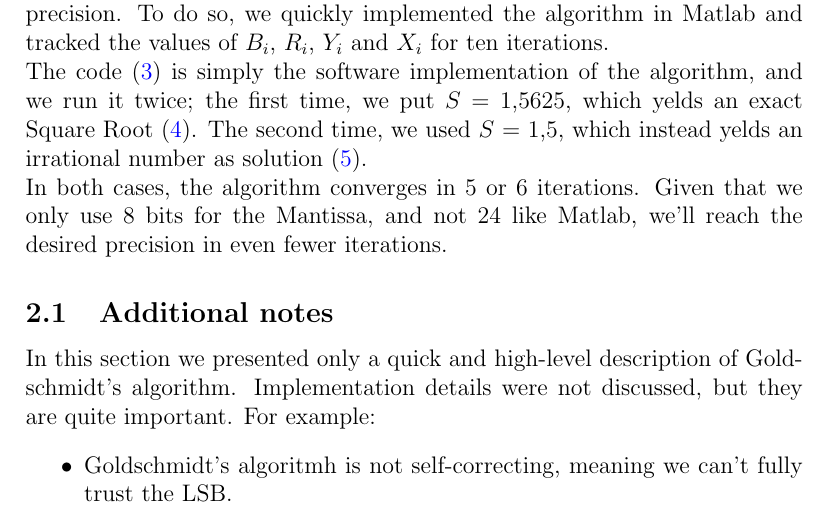
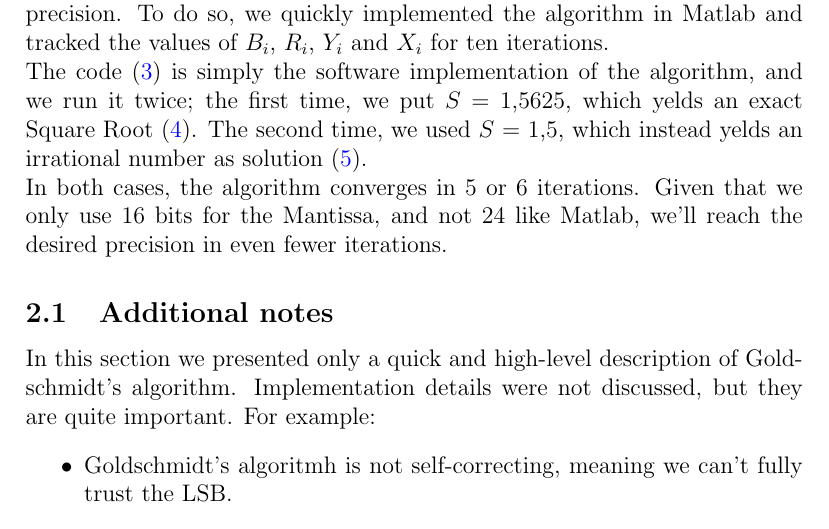
Before and after one commit to Framonti/ES_SquareRoot, a LaTeX paper (Documentation/documentation.tex, which reads Documentation/Sections/2Goldschmidt_Algorithm.tex): part of page 7 of 20, cut so that both start at the same text. Compiled offline with pdfLaTeX.

Commit message:
Documentation fixes

```diff
--- a/Documentation/Sections/2Goldschmidt_Algorithm.tex
+++ b/Documentation/Sections/2Goldschmidt_Algorithm.tex
@@ -32,7 +32,7 @@ Goldschmidt's algorithm initializes its variables as follows:
 \noindent Iterations stop when R reaches a good approximation of 1.\\
 
 We wanted to show that the Goldschmidt's algorithm is very efficient, as it requires only a very small number of iterations to reach the desired precision. To do so, we quickly implemented the algorithm in Matlab and tracked the values of $B_i$, $R_i$, $Y_i$ and $X_i$ for ten iterations.\\ The code (\ref{fig:Matlab_Algorithm}) is simply the software implementation of the algorithm, and we run it twice; the first time, we put $S$ = 1,5625, which yelds an exact Square Root (\ref{fig:S_15625}).  The second time, we used $S$ = 1,5, which instead yelds an irrational number as solution (\ref{fig:S_15}).\\
-In both cases, the algorithm converges in 5 or 6 iterations. Given that we only use 8 bits for the Mantissa, and not 24 like Matlab, we'll reach the desired precision in even fewer iterations.
+In both cases, the algorithm converges in 5 or 6 iterations. Given that we only use 16 bits for the Mantissa, and not 24 like Matlab, we'll reach the desired precision in even fewer iterations.
 
 \subsection{Additional notes}
 In this section we presented only a quick and high-level description of Goldschmidt's algorithm. Implementation details were not discussed, but they are quite important. For example:
```
Also changed, not shown: Documentation/documentation.pdf.
